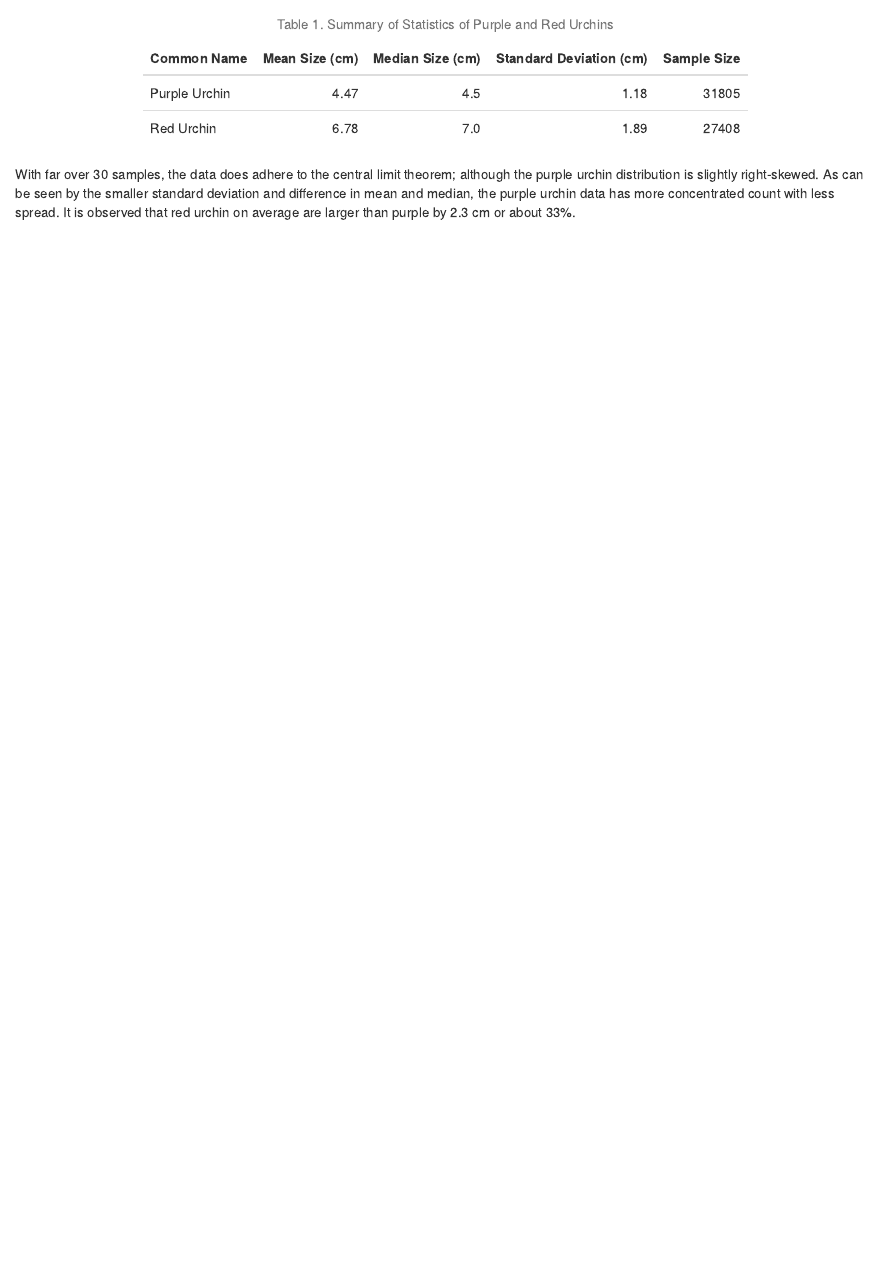
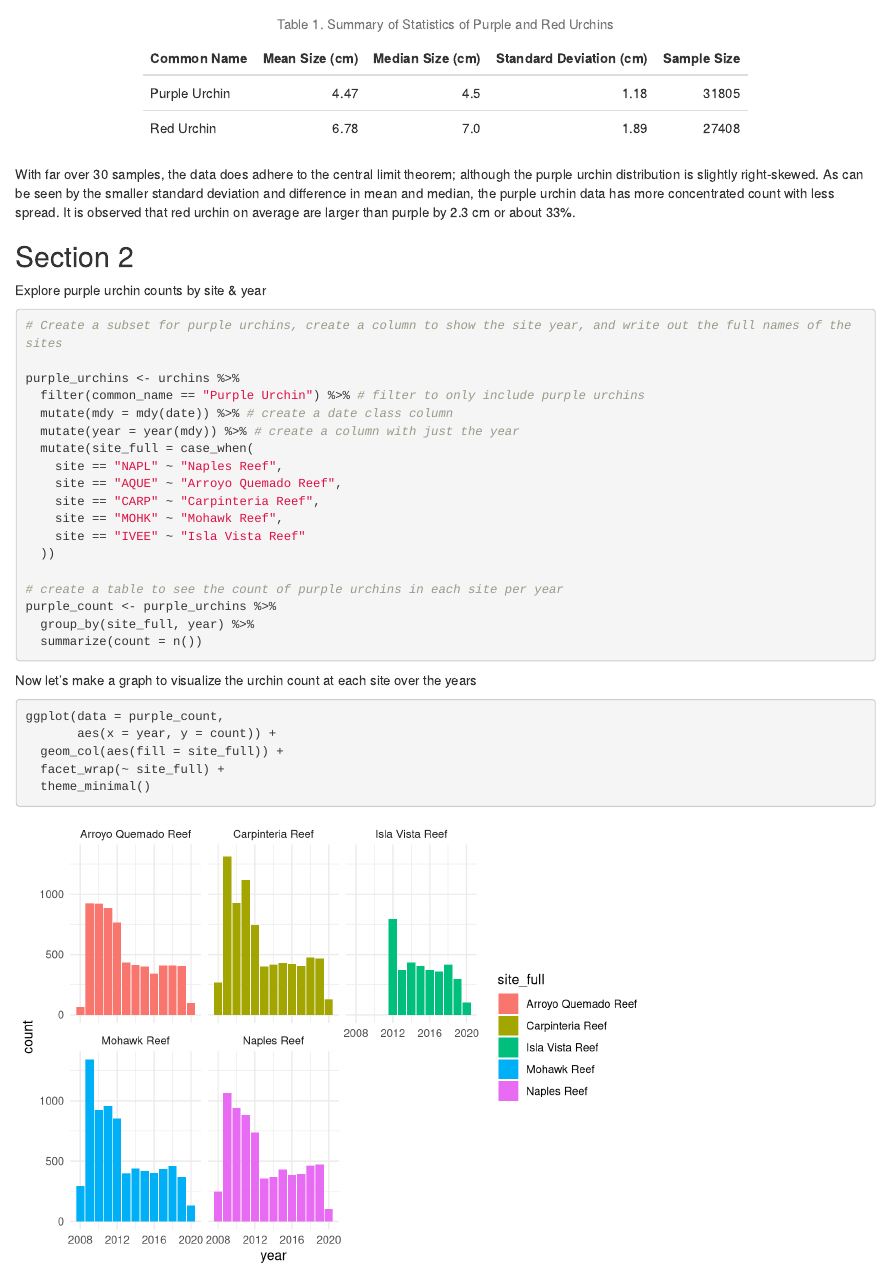
Before and after one commit to shayanfromearth/a3-task3-task4-sk, an R Markdown document (code/assignment3_task3_shayan_kaveh.Rmd): the page in a window 1100 px wide, from 1770 px down. Rendered offline with R 4.5, knitr and Pandoc, with nearby package versions; column names are cleaned by a stand-in for the janitor package.

Commit message:
part 2 started

````diff
--- a/code/assignment3_task3_shayan_kaveh.Rmd
+++ b/code/assignment3_task3_shayan_kaveh.Rmd
@@ -74,3 +74,36 @@ urchin_summary %>%
   kable_styling(full_width = FALSE)
 ```
 With far over 30 samples, the data does adhere to the central limit theorem; although the purple urchin distribution is slightly right-skewed. As can be seen by the smaller standard deviation and difference in mean and median, the purple urchin data has more concentrated count with less spread. It is observed that red urchin on average are larger than purple by 2.3 cm or about 33%.
+
+## Section 2
+Explore purple urchin counts by site & year
+
+```{r}
+# Create a subset for purple urchins, create a column to show the site year, and write out the full names of the sites
+
+purple_urchins <- urchins %>%
+  filter(common_name == "Purple Urchin") %>% # filter to only include purple urchins
+  mutate(mdy = mdy(date)) %>% # create a date class column
+  mutate(year = year(mdy)) %>% # create a column with just the year
+  mutate(site_full = case_when(
+    site == "NAPL" ~ "Naples Reef",
+    site == "AQUE" ~ "Arroyo Quemado Reef",
+    site == "CARP" ~ "Carpinteria Reef",
+    site == "MOHK" ~ "Mohawk Reef",
+    site == "IVEE" ~ "Isla Vista Reef"
+  ))
+
+# create a table to see the count of purple urchins in each site per year
+purple_count <- purple_urchins %>%
+  group_by(site_full, year) %>%
+  summarize(count = n())
+```
+
+Now let's make a graph to visualize the urchin count at each site over the years
+```{r}
+ggplot(data = purple_count,
+       aes(x = year, y = count)) +
+  geom_col(aes(fill = site_full)) +
+  facet_wrap(~ site_full) +
+  theme_minimal()
+```
````
